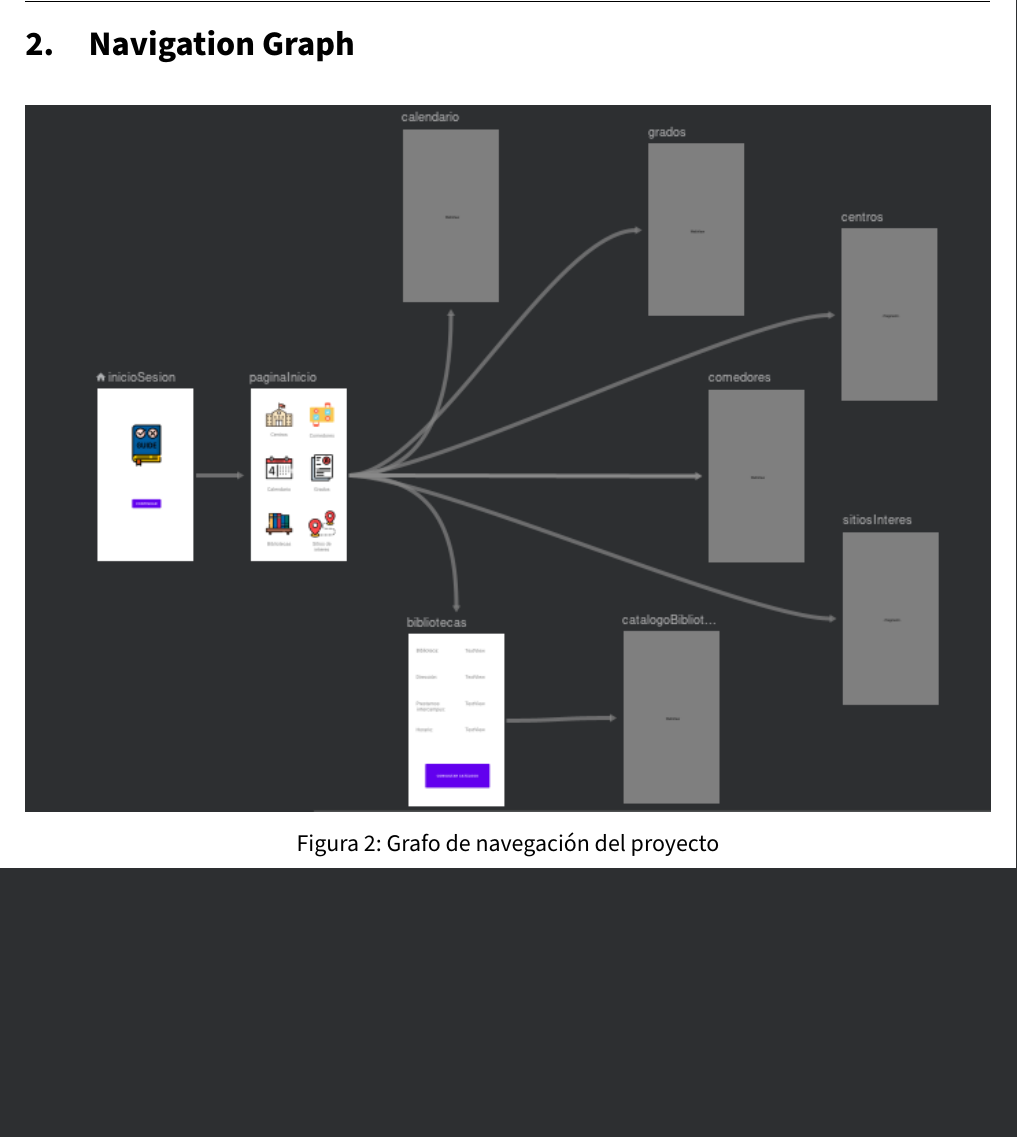
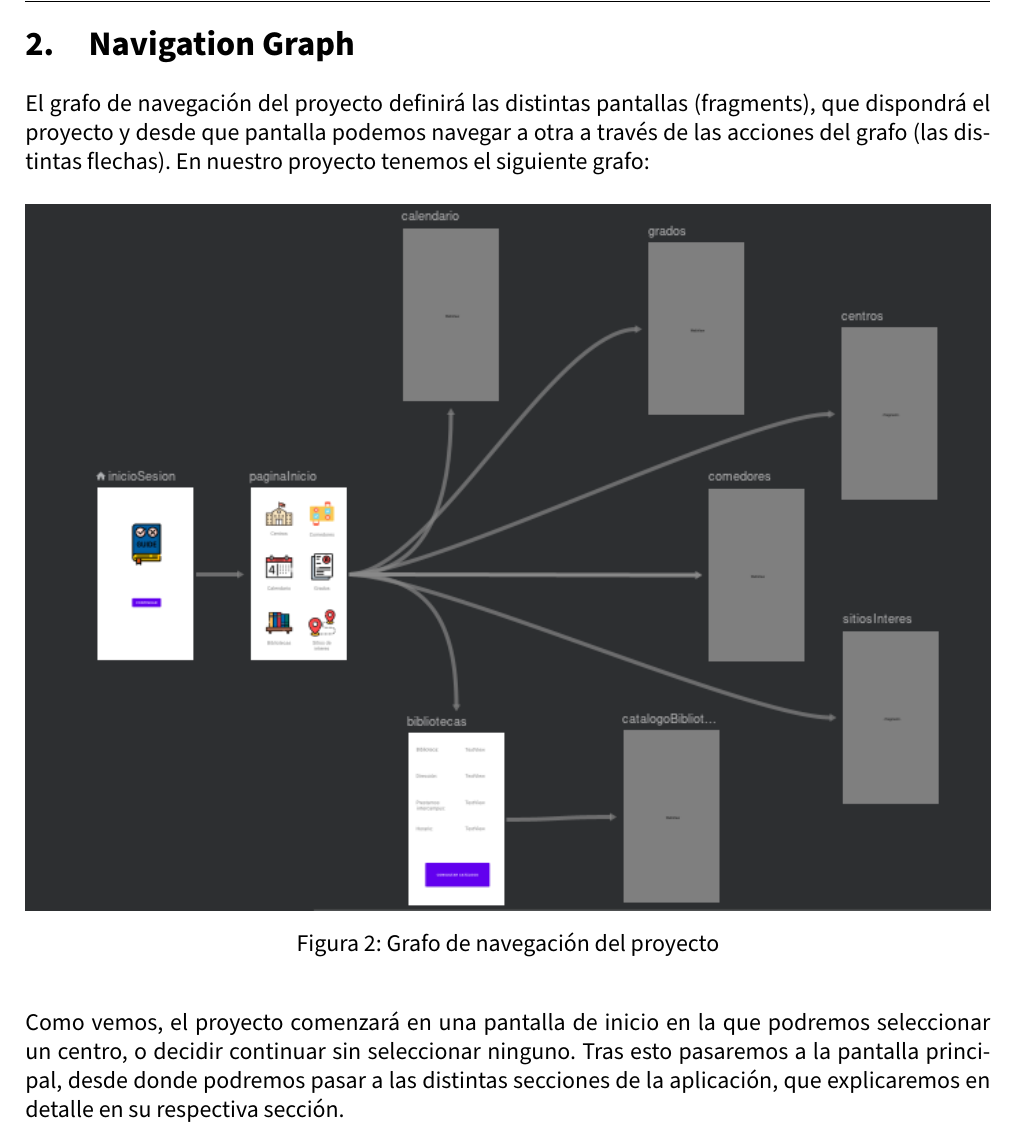
Before and after one commit to advy99/NPI, a LaTeX document (memoria/NPI_memoria_tecnica.tex, which reads memoria/input/tecnica/navigationgraph.tex): part of page 4 of 4, cut so that both start at the same text, the shorter picture padded with empty space. Compiled offline with pdfLaTeX.

Commit message:
comentado navigation graph

```diff
--- a/memoria/input/tecnica/navigationgraph.tex
+++ b/memoria/input/tecnica/navigationgraph.tex
@@ -1,7 +1,13 @@
 \section{Navigation Graph}
+
+El grafo de navegación del proyecto definirá las distintas pantallas (fragments), que dispondrá el proyecto y desde que pantalla podemos navegar a otra a través de las acciones del grafo (las distintas flechas). En nuestro proyecto tenemos el siguiente grafo:
+
 
 \begin{figure}[H]
 	\centering
 	\includegraphics[width=\textwidth]{NavigationGraph.png}
 	\caption{Grafo de navegación del proyecto}
 \end{figure}
+
+
+Como vemos, el proyecto comenzará en una pantalla de inicio en la que podremos seleccionar un centro, o decidir continuar sin seleccionar ninguno. Tras esto pasaremos a la pantalla principal, desde donde podremos pasar a las distintas secciones de la aplicación, que explicaremos en detalle en su respectiva sección.
```
